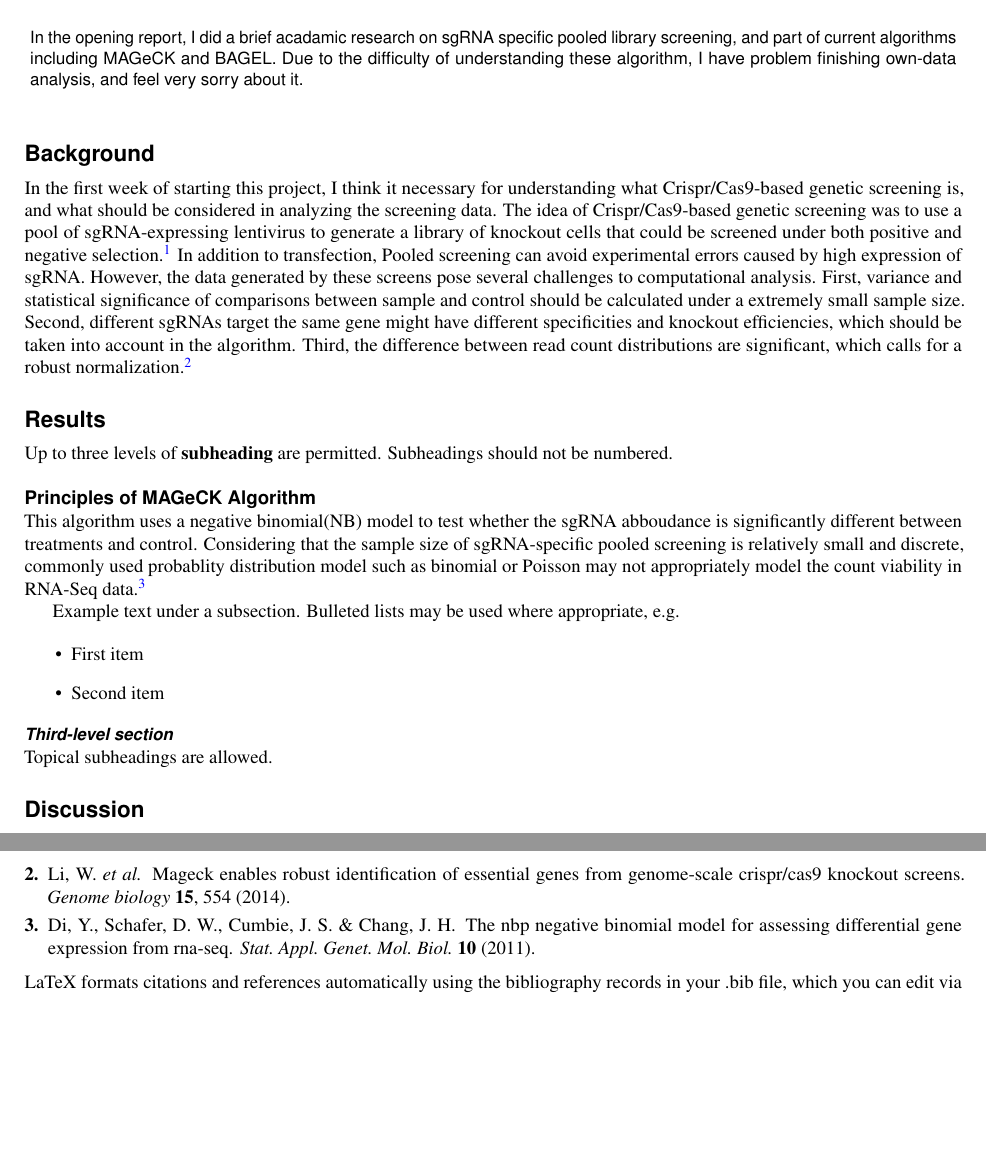
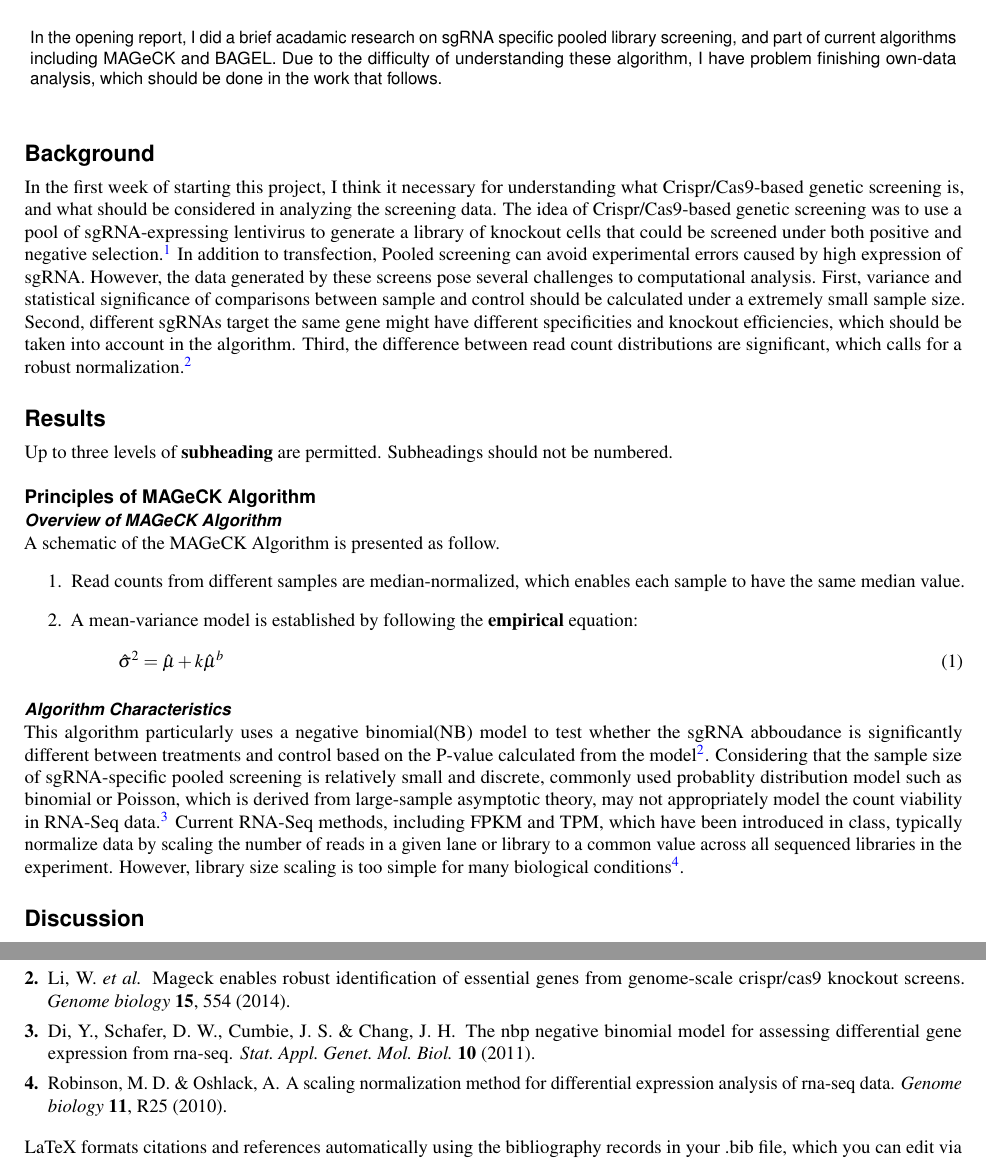
Before and after one commit to yangyqYYQ/Template-for-submissions-to-Scientific-Reports, a LaTeX paper (main.tex): two parts of pages 1 and 2 of 3, joined at a grey line, cut so that both start at the same text, the shorter picture padded with empty space. Compiled offline with pdfLaTeX.

Commit message:
equation added

```diff
--- a/main.tex
+++ b/main.tex
@@ -1,6 +1,8 @@
 \documentclass[fleqn,10pt]{wlscirep}
 \usepackage[utf8]{inputenc}
 \usepackage[T1]{fontenc}
+\usepackage{amsmath,amssymb}
+\DeclareMathOperator*{\SIGMA}{SIGMA}
 \title{Opening Report of Crispr/Cas9-based Screening Data Analysis}
 
 \author[1]{Y.Q. Yang}
@@ -8,7 +10,7 @@
 %\keywords{Keyword1, Keyword2, Keyword3}
 
 \begin{abstract}
-In the opening report, I did a brief acadamic research on sgRNA specific pooled library screening, and part of current algorithms including MAGeCK and BAGEL.  Due to the difficulty of understanding these algorithm, I have problem finishing own-data analysis, and feel very sorry about it.
+In the opening report, I did a brief acadamic research on sgRNA specific pooled library screening, and part of current algorithms including MAGeCK and BAGEL.  Due to the difficulty of understanding these algorithm, I have problem finishing own-data analysis, which should be done in the work that follows.
 \end{abstract}
 \begin{document}
 
@@ -33,18 +35,20 @@ Up to three levels of \textbf{subheading} are permitted. Subheadings should not
 
 \subsection*{Principles of MAGeCK Algorithm}
 
-This algorithm uses a negative binomial(NB) model to test whether the sgRNA abboudance is significantly different between treatments and control.  Considering that the sample size of sgRNA-specific pooled screening is relatively small and discrete, commonly used probablity distribution model such as binomial or Poisson may not appropriately model the count viability in RNA-Seq data.\cite{di2011nbp}
+\subsubsection*{Overview of MAGeCK Algorithm}
 
-Example text under a subsection. Bulleted lists may be used where appropriate, e.g.
+A schematic of the MAGeCK Algorithm is presented as follow.
+\begin{enumerate}
+    \item Read counts from different samples are median-normalized, which enables each sample to have the same median value.
+    \item A mean-variance model is established by following the \textbf{empirical} equation:
+        \begin{equation}
+           \hat{\sigma}^2=\hat{\mu}+k\hat{\mu}^b
+        \end{equation}
+    \end{enumerate}
 
-\begin{itemize}
-\item First item
-\item Second item
-\end{itemize}
+\subsubsection*{Algorithm Characteristics}
 
-\subsubsection*{Third-level section}
-
-Topical subheadings are allowed.
+This algorithm particularly uses a negative binomial(NB) model to test whether the sgRNA abboudance is significantly different between treatments and control based on the P-value calculated from the model\cite{li2014mageck}.  Considering that the sample size of sgRNA-specific pooled screening is relatively small and discrete, commonly used probablity distribution model such as binomial or Poisson, which is derived from large-sample asymptotic theory, may not appropriately model the count viability in RNA-Seq data.\cite{di2011nbp} Current RNA-Seq methods, including FPKM and TPM, which have been introduced in class, typically normalize data by scaling the number of reads in a given lane or library to a common value across all sequenced libraries in the experiment.  However, library size scaling is too simple for many biological conditions\cite{robinson2010scaling}.
 
 \section*{Discussion}
 
```
Also changed, not shown: sample.bib (+11 -0 lines), main.bbl, main.pdf, 7 other files.
